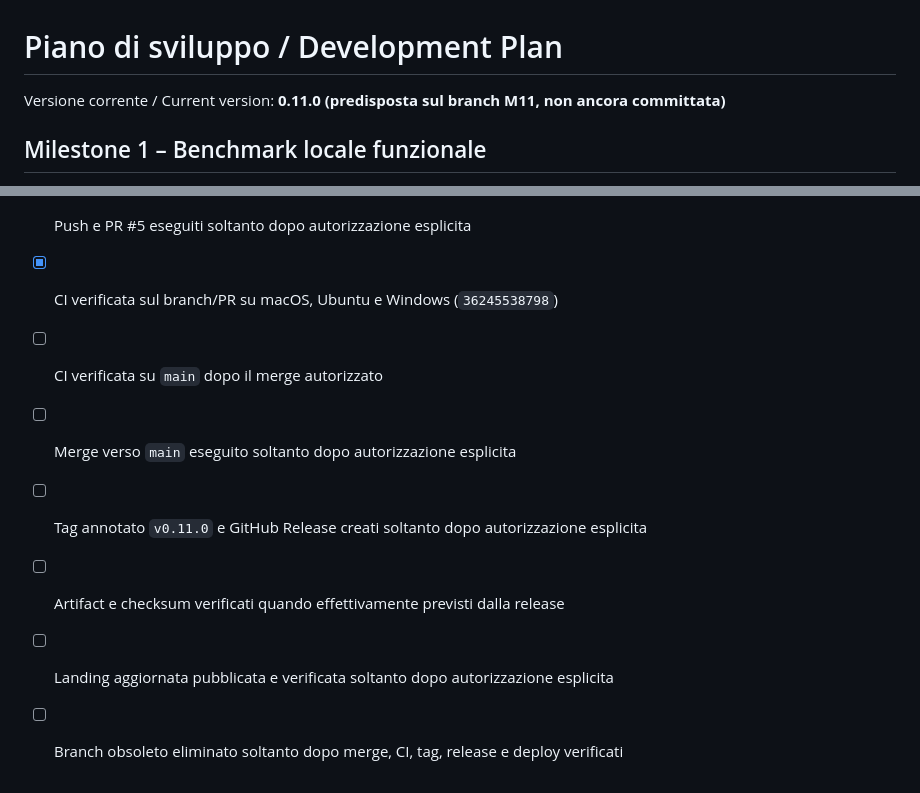
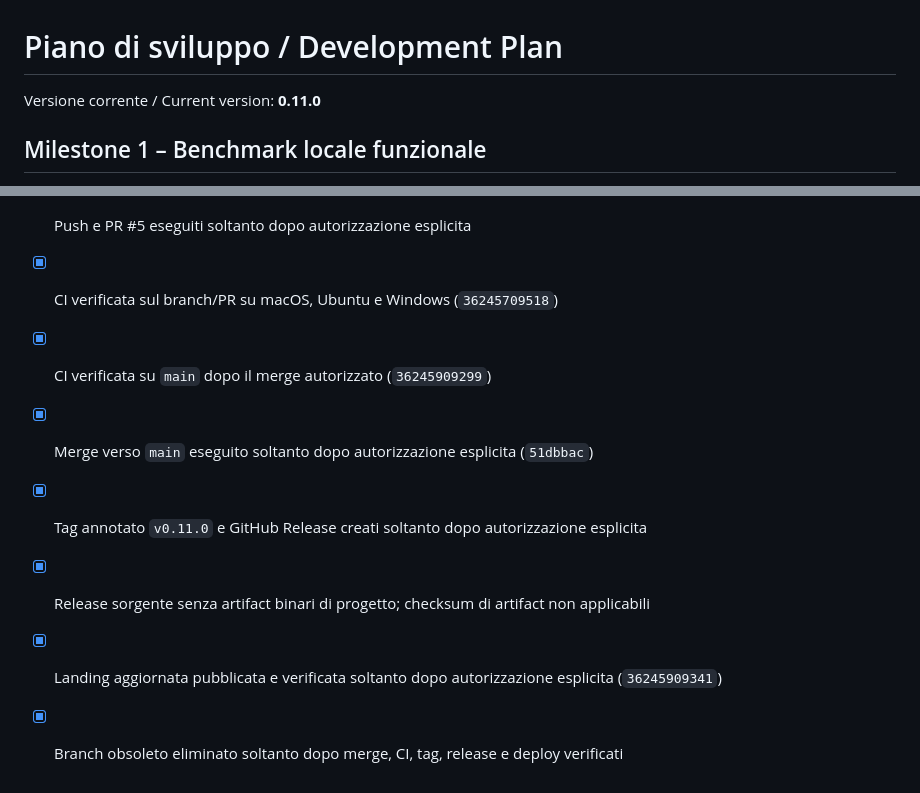
Before and after one commit to gloutchov/MyBenchmark, a Markdown page: PLAN.md, 2 parts joined by grey strips. Drawn GitHub-style.

Commit message:
docs: close milestone 11

```diff
--- a/PLAN.md
+++ b/PLAN.md
@@ -1,6 +1,6 @@
 # Piano di sviluppo / Development Plan
 
-Versione corrente / Current version: **0.11.0 (predisposta sul branch M11, non ancora committata)**
+Versione corrente / Current version: **0.11.0**
 
 ## Milestone 1 – Benchmark locale funzionale
 
@@ -520,10 +520,10 @@ Versione corrente / Current version: **0.11.0 (predisposta sul branch M11, non a
 - [x] Approvazione esplicita del progettista ottenuta prima del primo commit locale (2026-09-26)
 - [x] Commit locali `6ea9f3d`, `59a8309`, `da7d9c4` e `0bd9351`, insieme alle operazioni remote finali, autorizzati esplicitamente dal progettista il 2026-09-26
 - [x] Push e PR #5 eseguiti soltanto dopo autorizzazione esplicita
-- [x] CI verificata sul branch/PR su macOS, Ubuntu e Windows (`36245538798`)
-- [ ] CI verificata su `main` dopo il merge autorizzato
-- [ ] Merge verso `main` eseguito soltanto dopo autorizzazione esplicita
-- [ ] Tag annotato `v0.11.0` e GitHub Release creati soltanto dopo autorizzazione esplicita
-- [ ] Artifact e checksum verificati quando effettivamente previsti dalla release
-- [ ] Landing aggiornata pubblicata e verificata soltanto dopo autorizzazione esplicita
-- [ ] Branch obsoleto eliminato soltanto dopo merge, CI, tag, release e deploy verificati
+- [x] CI verificata sul branch/PR su macOS, Ubuntu e Windows (`36245709518`)
+- [x] CI verificata su `main` dopo il merge autorizzato (`36245909299`)
+- [x] Merge verso `main` eseguito soltanto dopo autorizzazione esplicita (`51dbbac`)
+- [x] Tag annotato `v0.11.0` e GitHub Release creati soltanto dopo autorizzazione esplicita
+- [x] Release sorgente senza artifact binari di progetto; checksum di artifact non applicabili
+- [x] Landing aggiornata pubblicata e verificata soltanto dopo autorizzazione esplicita (`36245909341`)
+- [x] Branch obsoleto eliminato soltanto dopo merge, CI, tag, release e deploy verificati
```
Also changed, not shown: other parts of PLAN.md (+1 -1 lines).
